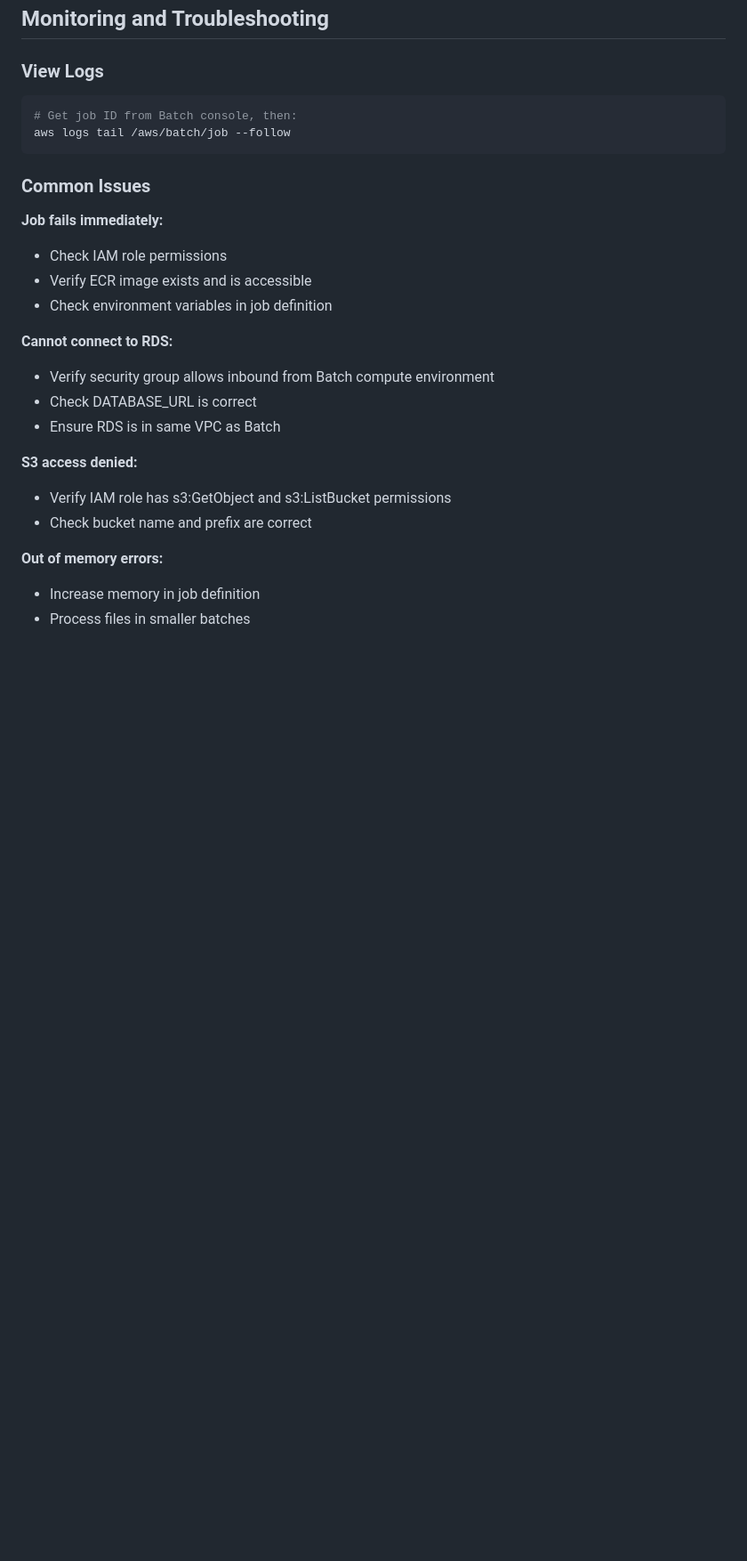
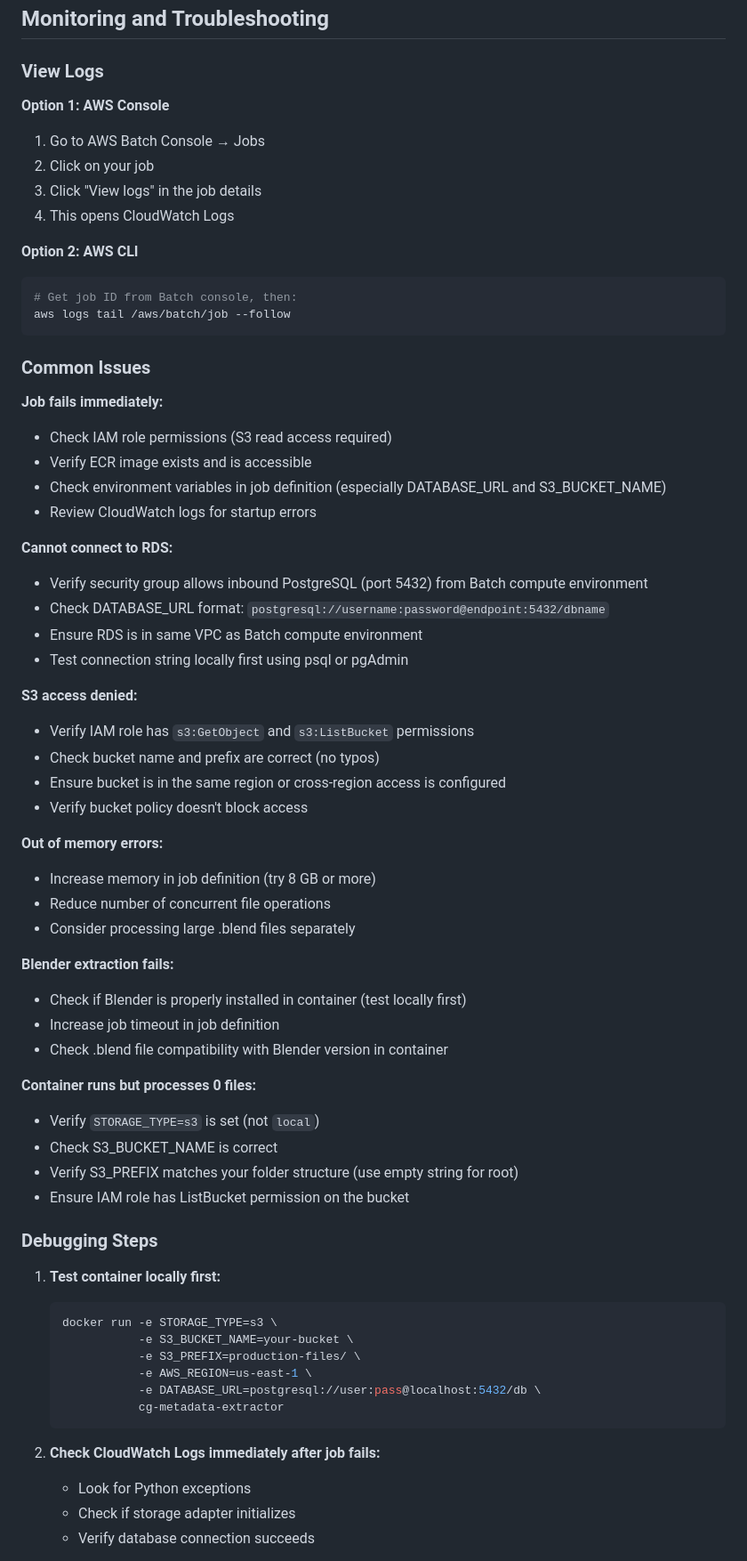
Before and after one commit to CameronDetig/CG_Production_Metadata_Extractor, a Markdown page: docs/aws-batch-deployment.md, the part around one of its changes. Shown at 89% size. Rendered like a GitHub page; blank space fills up the shorter version.

````diff
--- a/docs/aws-batch-deployment.md
+++ b/docs/aws-batch-deployment.md
@@ -327,6 +375,13 @@ SELECT file_name, scan_date FROM files ORDER BY scan_date DESC LIMIT 10;
 
 ### View Logs
 
+**Option 1: AWS Console**
+1. Go to AWS Batch Console → Jobs
+2. Click on your job
+3. Click "View logs" in the job details
+4. This opens CloudWatch Logs
+
+**Option 2: AWS CLI**
 ```bash
 # Get job ID from Batch console, then:
 aws logs tail /aws/batch/job --follow
@@ -335,19 +390,53 @@ aws logs tail /aws/batch/job --follow
 ### Common Issues
 
 **Job fails immediately:**
-- Check IAM role permissions
+- Check IAM role permissions (S3 read access required)
 - Verify ECR image exists and is accessible
-- Check environment variables in job definition
+- Check environment variables in job definition (especially DATABASE_URL and S3_BUCKET_NAME)
+- Review CloudWatch logs for startup errors
 
 **Cannot connect to RDS:**
-- Verify security group allows inbound from Batch compute environment
-- Check DATABASE_URL is correct
-- Ensure RDS is in same VPC as Batch
+- Verify security group allows inbound PostgreSQL (port 5432) from Batch compute environment
+- Check DATABASE_URL format: `postgresql://username:password@endpoint:5432/dbname`
+- Ensure RDS is in same VPC as Batch compute environment
+- Test connection string locally first using psql or pgAdmin
 
 **S3 access denied:**
-- Verify IAM role has s3:GetObject and s3:ListBucket permissions
-- Check bucket name and prefix are correct
+- Verify IAM role has `s3:GetObject` and `s3:ListBucket` permissions
+- Check bucket name and prefix are correct (no typos)
+- Ensure bucket is in the same region or cross-region access is configured
+- Verify bucket policy doesn't block access
 
 **Out of memory errors:**
-- Increase memory in job definition
-- Process files in smaller batches
+- Increase memory in job definition (try 8 GB or more)
+- Reduce number of concurrent file operations
+- Consider processing large .blend files separately
+
+**Blender extraction fails:**
+- Check if Blender is properly installed in container (test locally first)
+- Increase job timeout in job definition
+- Check .blend file compatibility with Blender version in container
+
+**Container runs but processes 0 files:**
+- Verify `STORAGE_TYPE=s3` is set (not `local`)
+- Check S3_BUCKET_NAME is correct
+- Verify S3_PREFIX matches your folder structure (use empty string for root)
+- Ensure IAM role has ListBucket permission on the bucket
+
+### Debugging Steps
+
+1. **Test container locally first:**
+   ```bash
+   docker run -e STORAGE_TYPE=s3 \
+              -e S3_BUCKET_NAME=your-bucket \
+              -e S3_PREFIX=production-files/ \
+              -e AWS_REGION=us-east-1 \
+              -e DATABASE_URL=postgresql://user:pass@localhost:5432/db \
+              cg-metadata-extractor
+   ```
+
+2. **Check CloudWatch Logs immediately after job fails:**
+   - Look for Python exceptions
+   - Check if storage adapter initializes
+   - Verify database connection succeeds
+
````
Also changed, not shown: other parts of docs/aws-batch-deployment.md (+61 -2 lines), docs/images/pgAdmin_connection.png (added), docs/images/pgAdmin_view_table.png (added), docs/images/security_group_inbound_rules.png (added), 3 other files.
